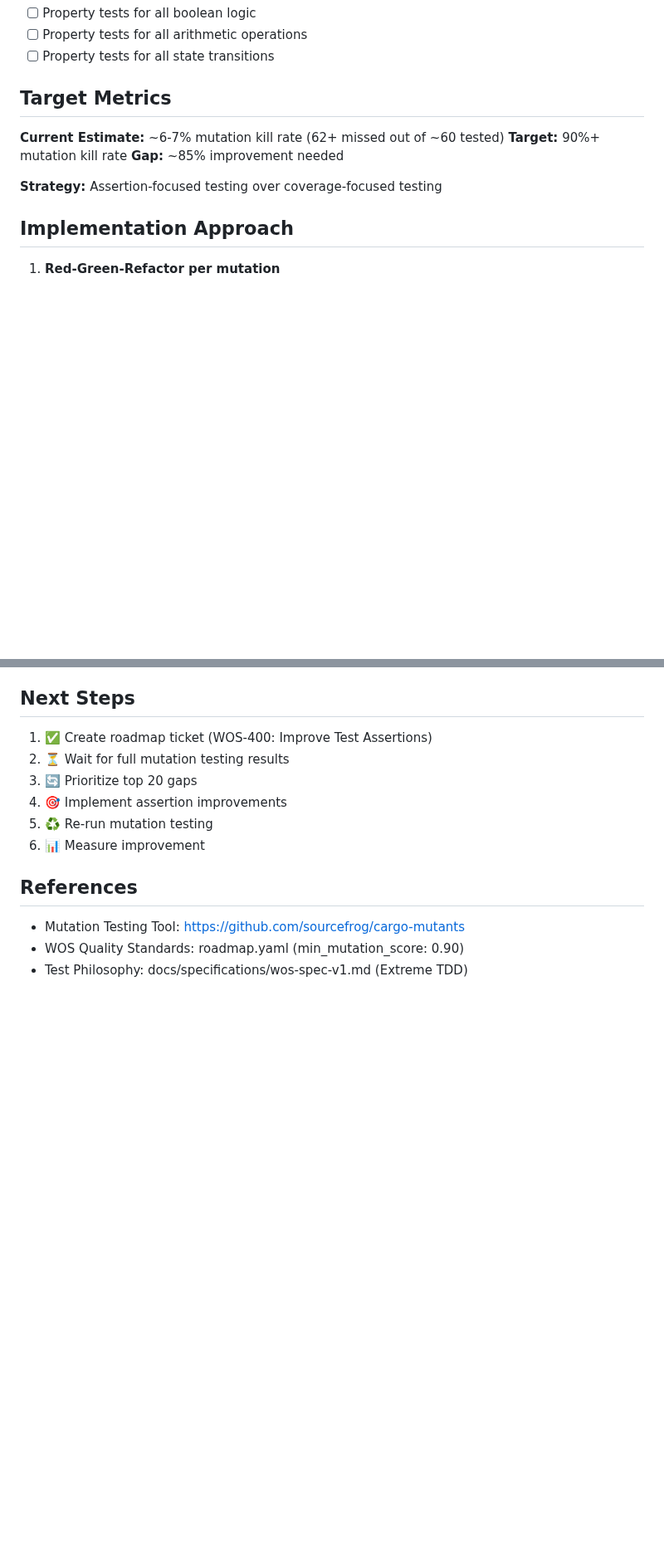
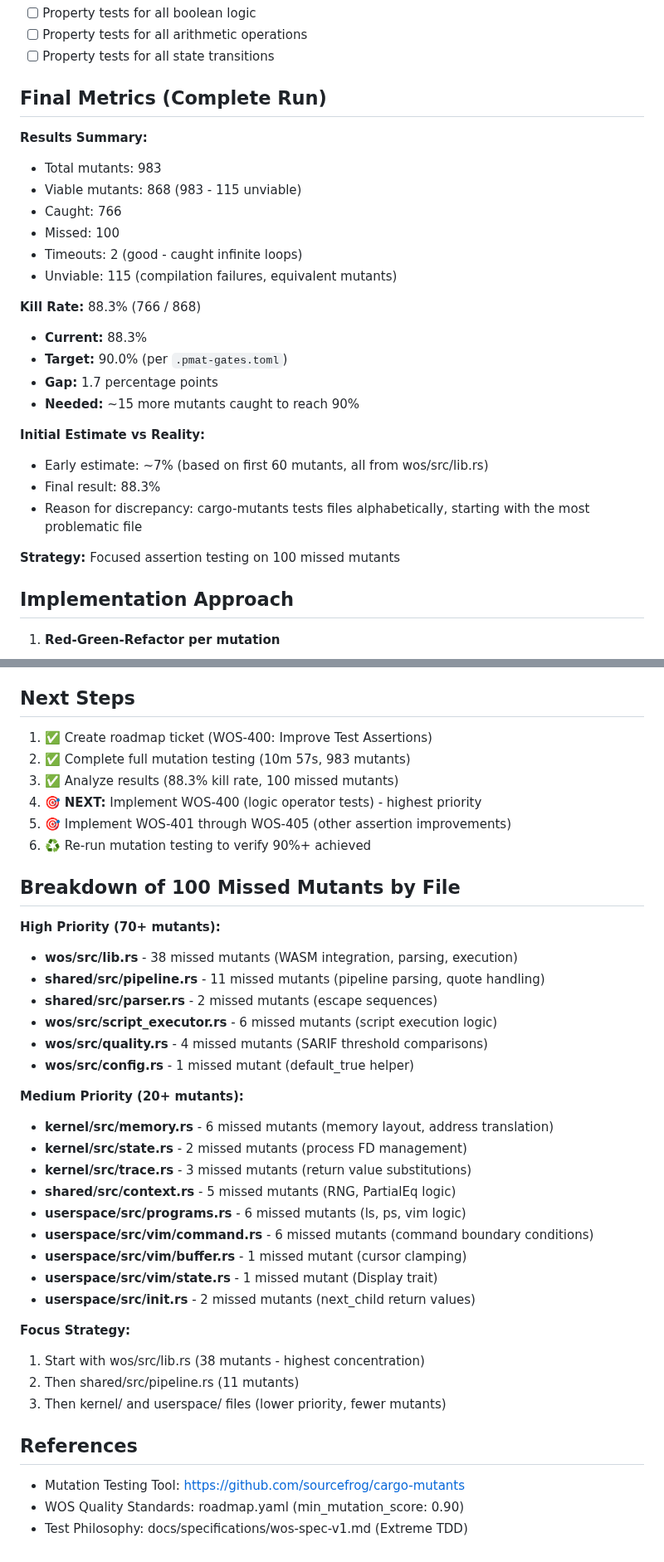
Before and after one commit to paiml/wos, a Markdown page: docs/mutation-testing-findings.md, 2 parts joined by grey strips. Shown at 83% size. Drawn GitHub-style; blank space fills up the shorter version.

Commit message:
[WOS-400] docs: Update mutation findings with final results
Complete mutation testing results (10m 57s):
- 88.3% kill rate (766/868 viable mutants)
- Target: 90% (gap: only 1.7 percentage points)
- 100 missed mutants across 15 files
- 2 timeouts (good - caught infinite loops)

Key findings:
- wos/src/lib.rs: 38 missed mutants (highest priority)
- shared/src/pipeline.rs: 11 missed mutants
- Other files: 51 missed mutants distributed

Initial 7% estimate was based on early alphabetical testing
of most problematic file. Final result much stronger than
expected, very close to 90% target.

Next: WOS-400 implementation (logic operator tests)

🤖 Generated with [Claude Code](https://claude.com/claude-code)

Co-Authored-By: Claude <noreply@anthropic.com>

```diff
--- a/docs/mutation-testing-findings.md
+++ b/docs/mutation-testing-findings.md
@@ -169,13 +177,28 @@ This indicates test timeouts are working correctly.
 - [ ] Property tests for all arithmetic operations
 - [ ] Property tests for all state transitions
 
-## Target Metrics
+## Final Metrics (Complete Run)
 
-**Current Estimate:** ~6-7% mutation kill rate (62+ missed out of ~60 tested)
-**Target:** 90%+ mutation kill rate
-**Gap:** ~85% improvement needed
+**Results Summary:**
+- Total mutants: 983
+- Viable mutants: 868 (983 - 115 unviable)
+- Caught: 766
+- Missed: 100
+- Timeouts: 2 (good - caught infinite loops)
+- Unviable: 115 (compilation failures, equivalent mutants)
 
-**Strategy:** Assertion-focused testing over coverage-focused testing
+**Kill Rate:** 88.3% (766 / 868)
+- **Current:** 88.3%
+- **Target:** 90.0% (per `.pmat-gates.toml`)
+- **Gap:** 1.7 percentage points
+- **Needed:** ~15 more mutants caught to reach 90%
+
+**Initial Estimate vs Reality:**
+- Early estimate: ~7% (based on first 60 mutants, all from wos/src/lib.rs)
+- Final result: 88.3%
+- Reason for discrepancy: cargo-mutants tests files alphabetically, starting with the most problematic file
+
+**Strategy:** Focused assertion testing on 100 missed mutants
 
 ## Implementation Approach
 
@@ -198,11 +221,37 @@ This indicates test timeouts are working correctly.
 ## Next Steps
 
 1. ✅ Create roadmap ticket (WOS-400: Improve Test Assertions)
-2. ⏳ Wait for full mutation testing results
-3. 🔄 Prioritize top 20 gaps
-4. 🎯 Implement assertion improvements
-5. ♻️ Re-run mutation testing
-6. 📊 Measure improvement
+2. ✅ Complete full mutation testing (10m 57s, 983 mutants)
+3. ✅ Analyze results (88.3% kill rate, 100 missed mutants)
+4. 🎯 **NEXT:** Implement WOS-400 (logic operator tests) - highest priority
+5. 🎯 Implement WOS-401 through WOS-405 (other assertion improvements)
+6. ♻️ Re-run mutation testing to verify 90%+ achieved
+
+## Breakdown of 100 Missed Mutants by File
+
+**High Priority (70+ mutants):**
+- **wos/src/lib.rs** - 38 missed mutants (WASM integration, parsing, execution)
+- **shared/src/pipeline.rs** - 11 missed mutants (pipeline parsing, quote handling)
+- **shared/src/parser.rs** - 2 missed mutants (escape sequences)
+- **wos/src/script_executor.rs** - 6 missed mutants (script execution logic)
+- **wos/src/quality.rs** - 4 missed mutants (SARIF threshold comparisons)
+- **wos/src/config.rs** - 1 missed mutant (default_true helper)
+
+**Medium Priority (20+ mutants):**
+- **kernel/src/memory.rs** - 6 missed mutants (memory layout, address translation)
+- **kernel/src/state.rs** - 2 missed mutants (process FD management)
+- **kernel/src/trace.rs** - 3 missed mutants (return value substitutions)
+- **shared/src/context.rs** - 5 missed mutants (RNG, PartialEq logic)
+- **userspace/src/programs.rs** - 6 missed mutants (ls, ps, vim logic)
+- **userspace/src/vim/command.rs** - 6 missed mutants (command boundary conditions)
+- **userspace/src/vim/buffer.rs** - 1 missed mutant (cursor clamping)
+- **userspace/src/vim/state.rs** - 1 missed mutant (Display trait)
+- **userspace/src/init.rs** - 2 missed mutants (next_child return values)
+
+**Focus Strategy:**
+1. Start with wos/src/lib.rs (38 mutants - highest concentration)
+2. Then shared/src/pipeline.rs (11 mutants)
+3. Then kernel/ and userspace/ files (lower priority, fewer mutants)
 
 ## References
 
```
Also changed, not shown: other parts of docs/mutation-testing-findings.md (+12 -4 lines).
